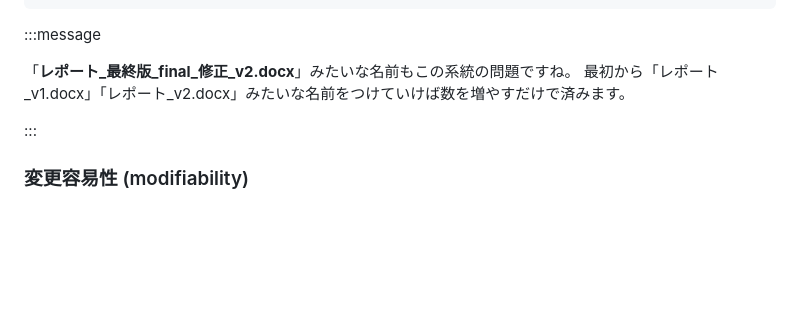
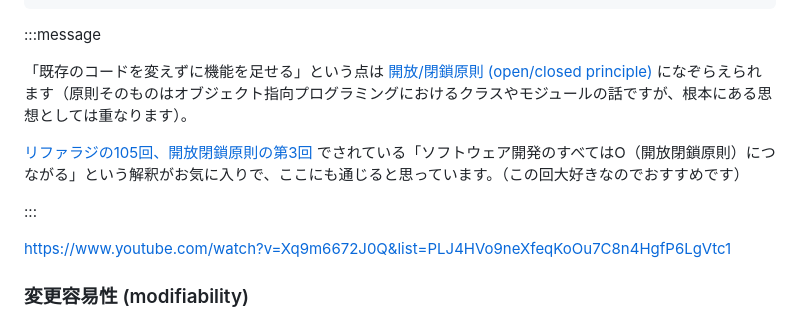
Before and after one commit to kagankan/zenn-articles, a Markdown page: articles/naming-quality-characteristics.md, the part around the change. Drawn GitHub-style; blank space fills up the shorter version.

Commit message:
命名品質特性: やっぱり開放閉鎖原則の話を入れた

```diff
--- a/articles/naming-quality-characteristics.md
+++ b/articles/naming-quality-characteristics.md
@@ -1382,10 +1382,13 @@ sizes = {
 
 :::message
 
-「**レポート\_最終版\_final\_修正\_v2.docx**」みたいな名前もこの系統の問題ですね。
-最初から「レポート\_v1.docx」「レポート\_v2.docx」みたいな名前をつけていけば数を増やすだけで済みます。
+「既存のコードを変えずに機能を足せる」という点は [開放/閉鎖原則 (open/closed principle)](https://ja.wikipedia.org/wiki/%E9%96%8B%E6%94%BE/%E9%96%89%E9%8E%96%E5%8E%9F%E5%89%87) になぞらえられます（原則そのものはオブジェクト指向プログラミングにおけるクラスやモジュールの話ですが、根本にある思想としては重なります）。
+
+[リファラジの105回、開放閉鎖原則の第3回](https://www.youtube.com/watch?v=Xq9m6672J0Q&list=PLJ4HVo9neXfeqKoOu7C8n4HgfP6LgVtc1) でされている「ソフトウェア開発のすべてはO（開放閉鎖原則）につながる」という解釈がお気に入りで、ここにも通じると思っています。（この回大好きなのでおすすめです）
 
 :::
+
+https://www.youtube.com/watch?v=Xq9m6672J0Q&list=PLJ4HVo9neXfeqKoOu7C8n4HgfP6LgVtc1
 
 ### 変更容易性 (modifiability)
 
```
